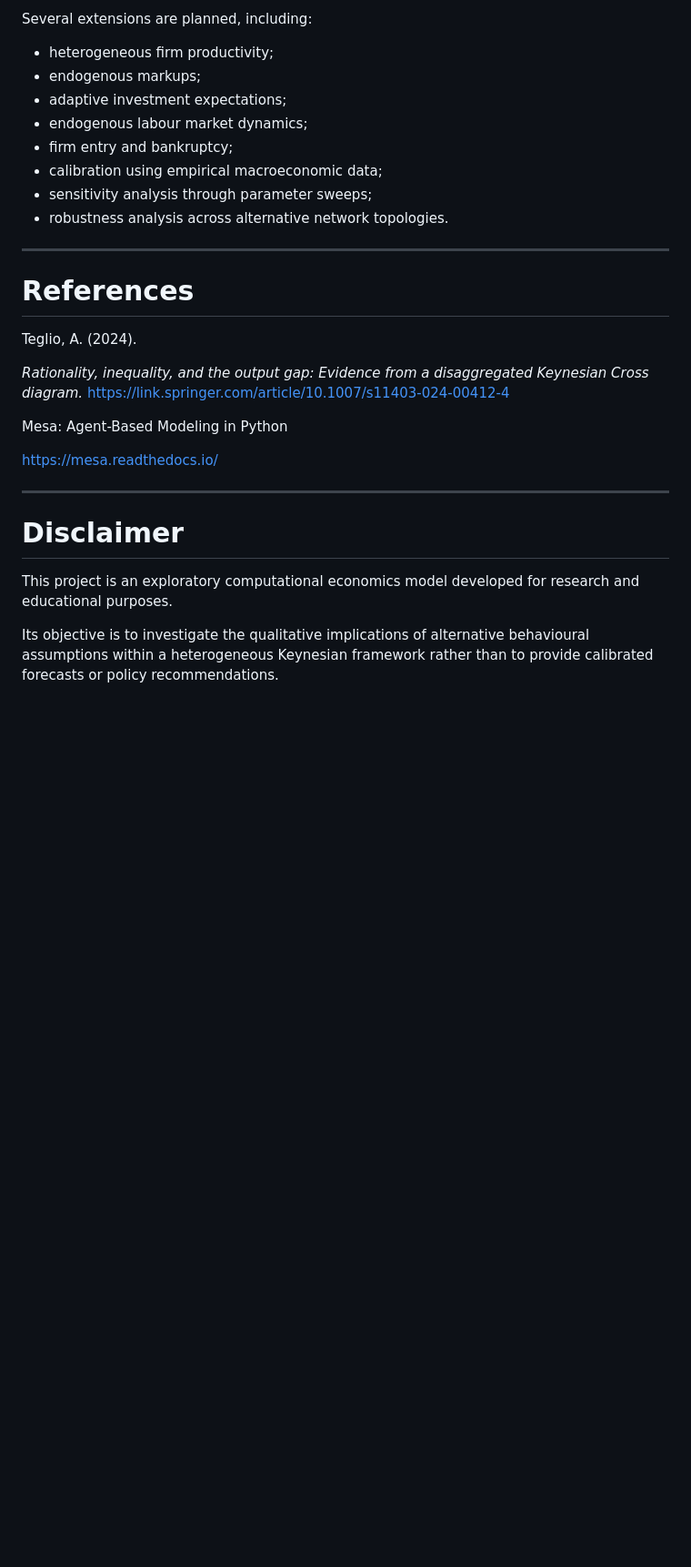
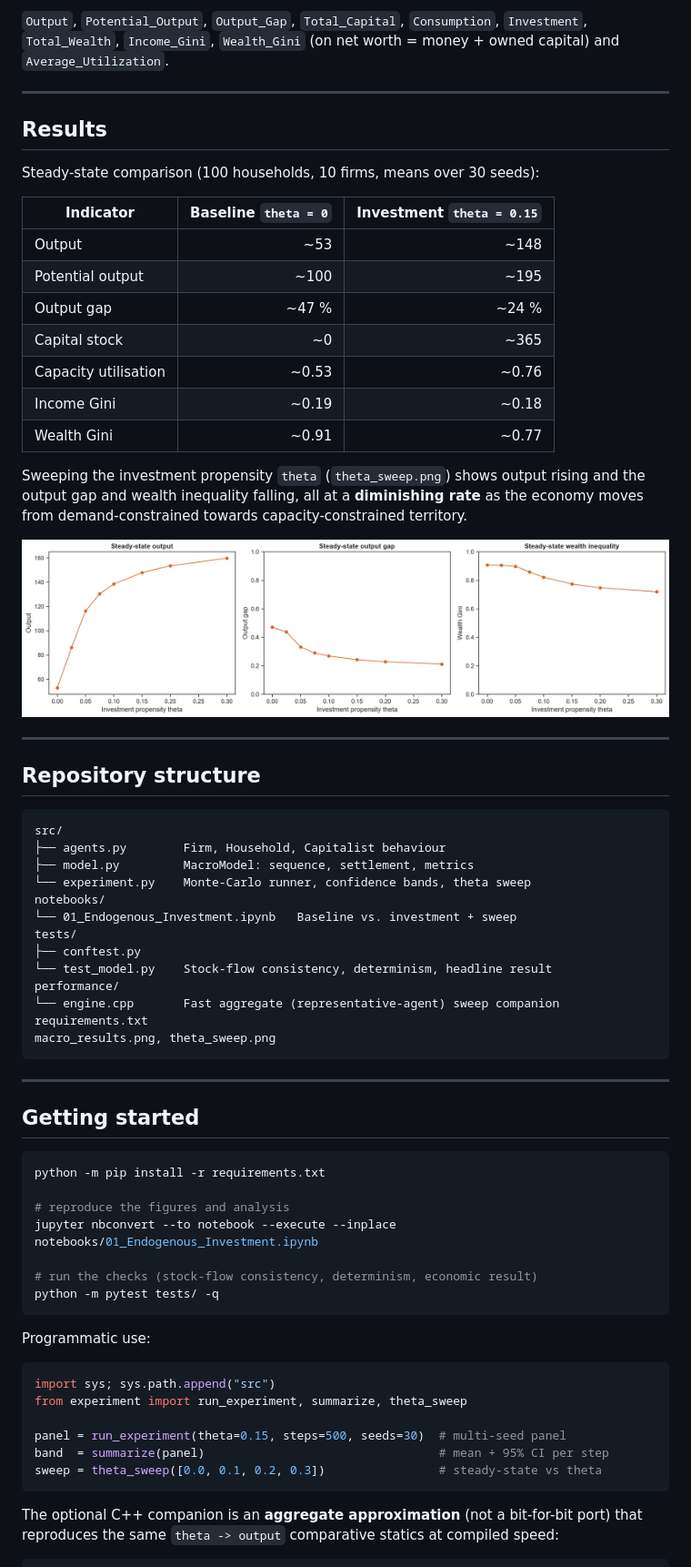
Before and after one commit to MattiaSaramin/endogenous-investment-abm, a Markdown page: README.md, the part around the change printed below. Shown: that part at 91% size. GitHub-like rendering; pictures changed too: theta_sweep.png (added); blank space fills up the shorter version.

````diff
--- a/README.md
+++ b/README.md
@@ -261,31 +124,77 @@ These mechanisms may be incorporated in future versions while preserving the exi
 
-Several extensions are planned, including:
-
-- heterogeneous firm productivity;
-- endogenous markups;
-- adaptive investment expectations;
-- endogenous labour market dynamics;
-- firm entry and bankruptcy;
-- calibration using empirical macroeconomic data;
-- sensitivity analysis through parameter sweeps;
-- robustness analysis across alternative network topologies.
+`Output`, `Potential_Output`, `Output_Gap`, `Total_Capital`, `Consumption`,
+`Investment`, `Total_Wealth`, `Income_Gini`, `Wealth_Gini` (on net worth =
+money + owned capital) and `Average_Utilization`.
 
 ---
 
-# References
+## Results
 
-Teglio, A. (2024).
+Steady-state comparison (100 households, 10 firms, means over 30 seeds):
 
-*Rationality, inequality, and the output gap: Evidence from a disaggregated Keynesian Cross diagram.* https://link.springer.com/article/10.1007/s11403-024-00412-4
+| Indicator            | Baseline `theta = 0` | Investment `theta = 0.15` |
+| -------------------- | -------------------: | ------------------------: |
+| Output               |                 ~53 |                      ~148 |
+| Potential output     |                ~100 |                      ~195 |
+| Output gap           |                ~47 % |                     ~24 % |
+| Capital stock        |                 ~0 |                      ~365 |
+| Capacity utilisation |               ~0.53 |                     ~0.76 |
+| Income Gini          |               ~0.19 |                     ~0.18 |
+| Wealth Gini          |               ~0.91 |                     ~0.77 |
 
-Mesa: Agent-Based Modeling in Python
+Sweeping the investment propensity `theta` (`theta_sweep.png`) shows output
+rising and the output gap and wealth inequality falling, all at a **diminishing
+rate** as the economy moves from demand-constrained towards capacity-constrained
+territory.
 
-https://mesa.readthedocs.io/
+![Steady-state response to the investment propensity](theta_sweep.png)
 
 ---
 
-# Disclaimer
+## Repository structure
 
-This project is an exploratory computational economics model developed for research and educational purposes.
+```text
+src/
+├── agents.py        Firm, Household, Capitalist behaviour
+├── model.py         MacroModel: sequence, settlement, metrics
+└── experiment.py    Monte-Carlo runner, confidence bands, theta sweep
+notebooks/
+└── 01_Endogenous_Investment.ipynb   Baseline vs. investment + sweep
+tests/
+├── conftest.py
+└── test_model.py    Stock-flow consistency, determinism, headline result
+performance/
+└── engine.cpp       Fast aggregate (representative-agent) sweep companion
+requirements.txt
+macro_results.png, theta_sweep.png
+```
 
-Its objective is to investigate the qualitative implications of alternative behavioural assumptions within a heterogeneous Keynesian framework rather than to provide calibrated forecasts or policy recommendations.
+---
+
+## Getting started
+
+```bash
+python -m pip install -r requirements.txt
+
+# reproduce the figures and analysis
+jupyter nbconvert --to notebook --execute --inplace notebooks/01_Endogenous_Investment.ipynb
+
+# run the checks (stock-flow consistency, determinism, economic result)
+python -m pytest tests/ -q
+```
+
+Programmatic use:
+
+```python
+import sys; sys.path.append("src")
+from experiment import run_experiment, summarize, theta_sweep
+
+panel = run_experiment(theta=0.15, steps=500, seeds=30)  # multi-seed panel
+band  = summarize(panel)                                 # mean + 95% CI per step
+sweep = theta_sweep([0.0, 0.1, 0.2, 0.3])                # steady-state vs theta
+```
+
+The optional C++ companion is an **aggregate approximation** (not a bit-for-bit
+port) that reproduces the same `theta -> output` comparative statics at compiled
+speed:
+
````
Also changed, not shown: other parts of README.md (+112 -209 lines), macro_results.png, 9 other files.
